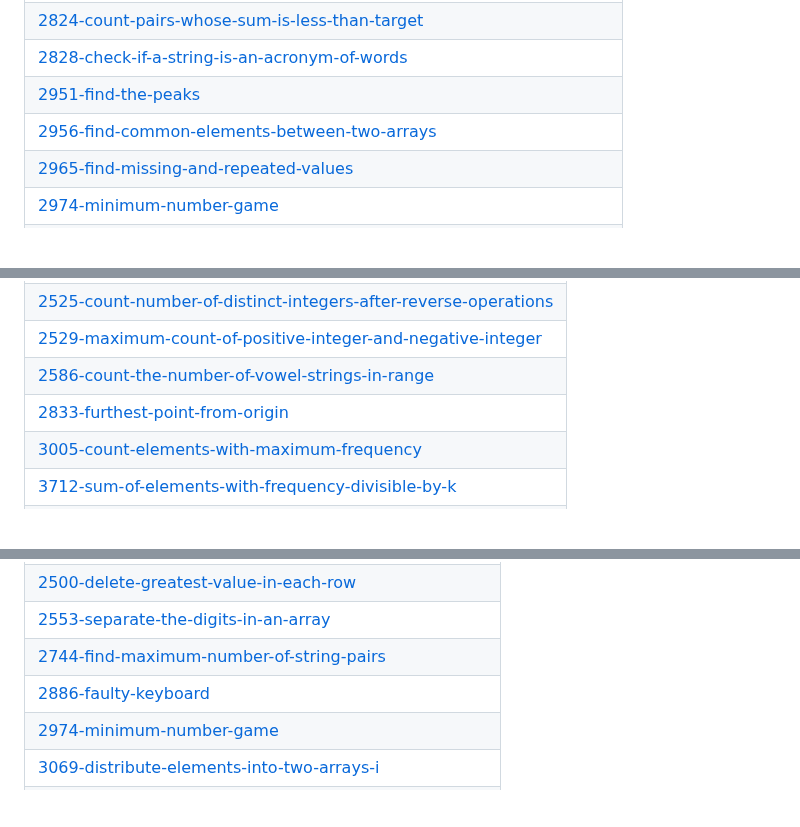
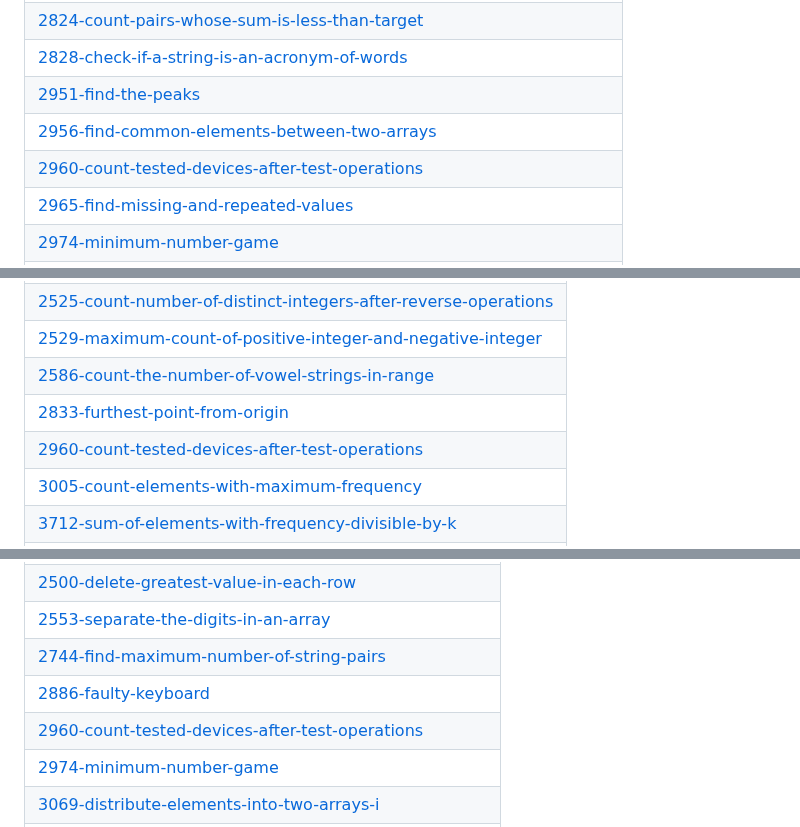
Before and after one commit to swalihtp/Daily-Task, a Markdown page: README.md, 3 parts joined by grey strips. GitHub-like rendering; blank space fills up the shorter version.

Commit message:
Update README - Topic Tags

```diff
--- a/README.md
+++ b/README.md
@@ -127,6 +127,7 @@ A collection of LeetCode questions to ace the coding interview! - Created using
 | [2828-check-if-a-string-is-an-acronym-of-words](https://github.com/swalihtp/Daily-Task/tree/master/2828-check-if-a-string-is-an-acronym-of-words) |
 | [2951-find-the-peaks](https://github.com/swalihtp/Daily-Task/tree/master/2951-find-the-peaks) |
 | [2956-find-common-elements-between-two-arrays](https://github.com/swalihtp/Daily-Task/tree/master/2956-find-common-elements-between-two-arrays) |
+| [2960-count-tested-devices-after-test-operations](https://github.com/swalihtp/Daily-Task/tree/master/2960-count-tested-devices-after-test-operations) |
 | [2965-find-missing-and-repeated-values](https://github.com/swalihtp/Daily-Task/tree/master/2965-find-missing-and-repeated-values) |
 | [2974-minimum-number-game](https://github.com/swalihtp/Daily-Task/tree/master/2974-minimum-number-game) |
 | [3005-count-elements-with-maximum-frequency](https://github.com/swalihtp/Daily-Task/tree/master/3005-count-elements-with-maximum-frequency) |
@@ -246,6 +247,7 @@ A collection of LeetCode questions to ace the coding interview! - Created using
 | [2529-maximum-count-of-positive-integer-and-negative-integer](https://github.com/swalihtp/Daily-Task/tree/master/2529-maximum-count-of-positive-integer-and-negative-integer) |
 | [2586-count-the-number-of-vowel-strings-in-range](https://github.com/swalihtp/Daily-Task/tree/master/2586-count-the-number-of-vowel-strings-in-range) |
 | [2833-furthest-point-from-origin](https://github.com/swalihtp/Daily-Task/tree/master/2833-furthest-point-from-origin) |
+| [2960-count-tested-devices-after-test-operations](https://github.com/swalihtp/Daily-Task/tree/master/2960-count-tested-devices-after-test-operations) |
 | [3005-count-elements-with-maximum-frequency](https://github.com/swalihtp/Daily-Task/tree/master/3005-count-elements-with-maximum-frequency) |
 | [3712-sum-of-elements-with-frequency-divisible-by-k](https://github.com/swalihtp/Daily-Task/tree/master/3712-sum-of-elements-with-frequency-divisible-by-k) |
 | [3778-transform-array-by-parity](https://github.com/swalihtp/Daily-Task/tree/master/3778-transform-array-by-parity) |
@@ -514,6 +516,7 @@ A collection of LeetCode questions to ace the coding interview! - Created using
 | [2553-separate-the-digits-in-an-array](https://github.com/swalihtp/Daily-Task/tree/master/2553-separate-the-digits-in-an-array) |
 | [2744-find-maximum-number-of-string-pairs](https://github.com/swalihtp/Daily-Task/tree/master/2744-find-maximum-number-of-string-pairs) |
 | [2886-faulty-keyboard](https://github.com/swalihtp/Daily-Task/tree/master/2886-faulty-keyboard) |
+| [2960-count-tested-devices-after-test-operations](https://github.com/swalihtp/Daily-Task/tree/master/2960-count-tested-devices-after-test-operations) |
 | [2974-minimum-number-game](https://github.com/swalihtp/Daily-Task/tree/master/2974-minimum-number-game) |
 | [3069-distribute-elements-into-two-arrays-i](https://github.com/swalihtp/Daily-Task/tree/master/3069-distribute-elements-into-two-arrays-i) |
 | [3264-final-array-state-after-k-multiplication-operations-i](https://github.com/swalihtp/Daily-Task/tree/master/3264-final-array-state-after-k-multiplication-operations-i) |
```
